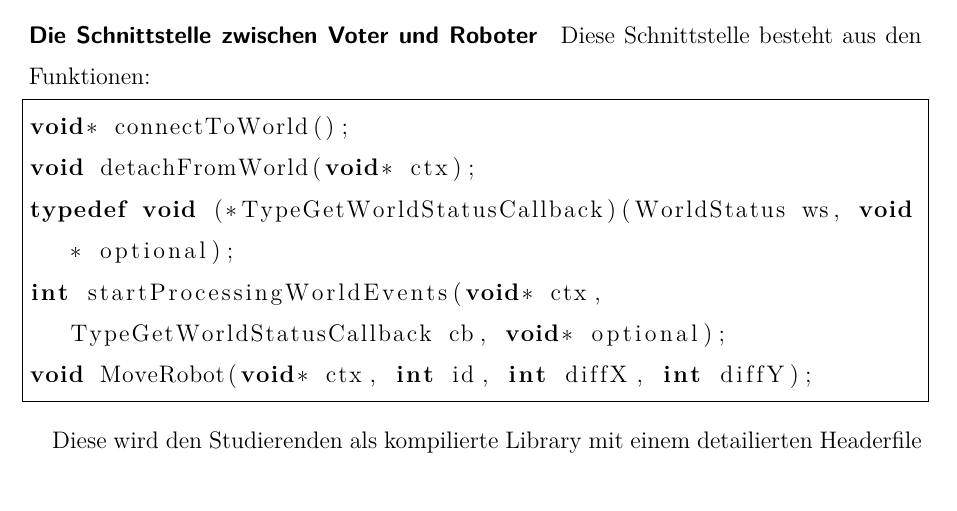
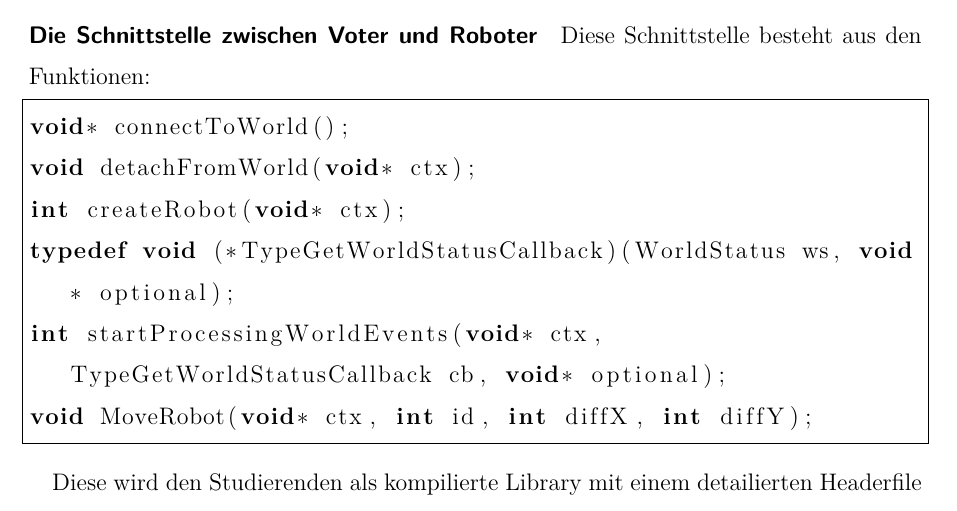
Before and after one commit to glysbaysb/bachelor, a LaTeX document (doku.tex): part of page 21 of 26, cut so that both start at the same text. Compiled offline with pdfLaTeX.

Commit message:
thesis: add createRobot() to list of interface functions

```diff
--- a/doku.tex
+++ b/doku.tex
@@ -384,6 +384,7 @@ Im ganzen System gibt es zwei Schnittstellen:
 \begin{lstlisting}[frame=single, language=c]
 void* connectToWorld();
 void detachFromWorld(void* ctx);
+int createRobot(void* ctx);
 typedef void (*TypeGetWorldStatusCallback)(WorldStatus ws, void* optional);
 int startProcessingWorldEvents(void* ctx, TypeGetWorldStatusCallback cb, void* optional);
 void MoveRobot(void* ctx, int id, int diffX, int diffY);
```
